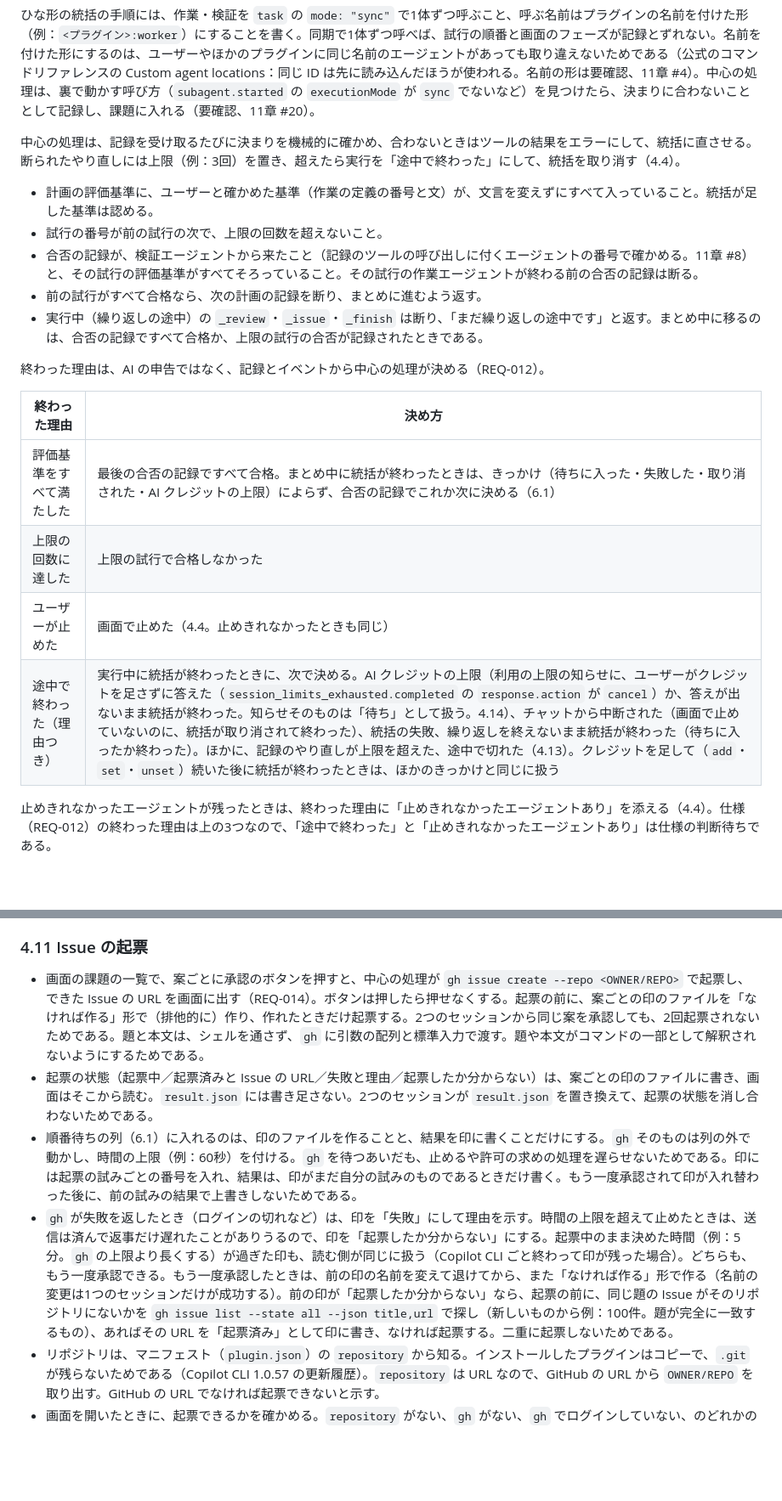
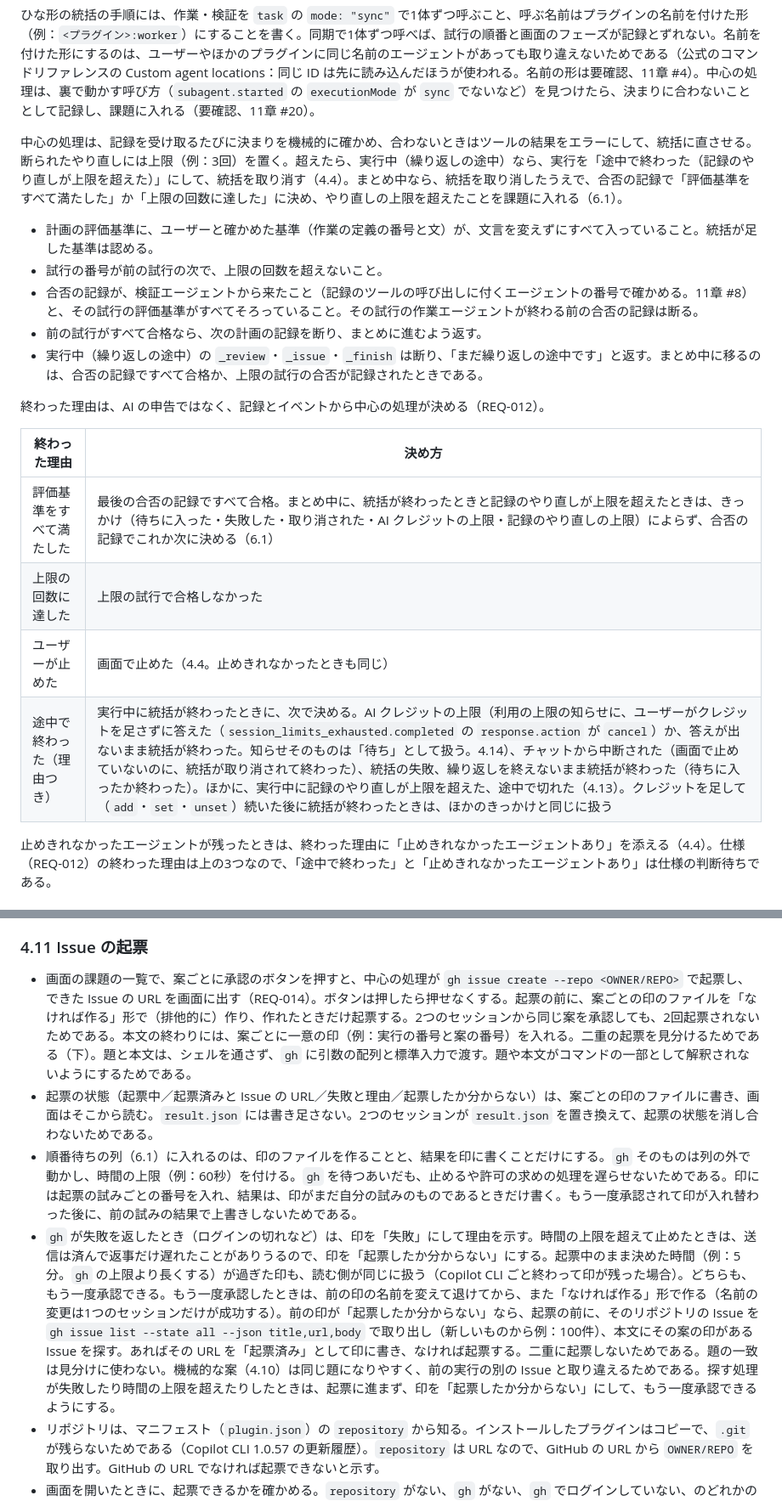
Before and after one commit to imaeda-hub/plugin-creater, a Markdown page: docs/design/generated-plugin-structure.md, 2 parts joined by grey strips. Shown at 85% size. Rendered like a GitHub page; blank space fills up the shorter version.

Commit message:
設計書で、画面の許可の答えを承認と拒否にしぼり、起票の見分けを本文の印にし、まとめ中の終わり方をそろえる
Co-Authored-By: Claude Opus 5.5 <noreply@anthropic.com>
Claude-Session: https://claude.ai/code/session_01KFExarE1bZ2Ny77QNRKF6u

```diff
--- a/docs/design/generated-plugin-structure.md
+++ b/docs/design/generated-plugin-structure.md
@@ -221,7 +221,7 @@ flowchart LR
 
 ひな形の統括の手順には、作業・検証を `task` の `mode: "sync"` で1体ずつ呼ぶこと、呼ぶ名前はプラグインの名前を付けた形（例：`<プラグイン>:worker`）にすることを書く。同期で1体ずつ呼べば、試行の順番と画面のフェーズが記録とずれない。名前を付けた形にするのは、ユーザーやほかのプラグインに同じ名前のエージェントがあっても取り違えないためである（公式のコマンドリファレンスの Custom agent locations：同じ ID は先に読み込んだほうが使われる。名前の形は要確認、11章 #4）。中心の処理は、裏で動かす呼び方（`subagent.started` の `executionMode` が `sync` でないなど）を見つけたら、決まりに合わないこととして記録し、課題に入れる（要確認、11章 #20）。
 
-中心の処理は、記録を受け取るたびに決まりを機械的に確かめ、合わないときはツールの結果をエラーにして、統括に直させる。断られたやり直しには上限（例：3回）を置き、超えたら実行を「途中で終わった」にして、統括を取り消す（4.4）。
+中心の処理は、記録を受け取るたびに決まりを機械的に確かめ、合わないときはツールの結果をエラーにして、統括に直させる。断られたやり直しには上限（例：3回）を置く。超えたら、実行中（繰り返しの途中）なら、実行を「途中で終わった（記録のやり直しが上限を超えた）」にして、統括を取り消す（4.4）。まとめ中なら、統括を取り消したうえで、合否の記録で「評価基準をすべて満たした」か「上限の回数に達した」に決め、やり直しの上限を超えたことを課題に入れる（6.1）。
 
 - 計画の評価基準に、ユーザーと確かめた基準（作業の定義の番号と文）が、文言を変えずにすべて入っていること。統括が足した基準は認める。
 - 試行の番号が前の試行の次で、上限の回数を超えないこと。
@@ -233,10 +233,10 @@ flowchart LR
 
 | 終わった理由 | 決め方 |
 | --- | --- |
-| 評価基準をすべて満たした | 最後の合否の記録ですべて合格。まとめ中に統括が終わったときは、きっかけ（待ちに入った・失敗した・取り消された・AI クレジットの上限）によらず、合否の記録でこれか次に決める（6.1） |
+| 評価基準をすべて満たした | 最後の合否の記録ですべて合格。まとめ中に、統括が終わったときと記録のやり直しが上限を超えたときは、きっかけ（待ちに入った・失敗した・取り消された・AI クレジットの上限・記録のやり直しの上限）によらず、合否の記録でこれか次に決める（6.1） |
 | 上限の回数に達した | 上限の試行で合格しなかった |
 | ユーザーが止めた | 画面で止めた（4.4。止めきれなかったときも同じ） |
-| 途中で終わった（理由つき） | 実行中に統括が終わったときに、次で決める。AI クレジットの上限（利用の上限の知らせに、ユーザーがクレジットを足さずに答えた（`session_limits_exhausted.completed` の `response.action` が `cancel`）か、答えが出ないまま統括が終わった。知らせそのものは「待ち」として扱う。4.14）、チャットから中断された（画面で止めていないのに、統括が取り消されて終わった）、統括の失敗、繰り返しを終えないまま統括が終わった（待ちに入ったか終わった）。ほかに、記録のやり直しが上限を超えた、途中で切れた（4.13）。クレジットを足して（`add`・`set`・`unset`）続いた後に統括が終わったときは、ほかのきっかけと同じに扱う |
+| 途中で終わった（理由つき） | 実行中に統括が終わったときに、次で決める。AI クレジットの上限（利用の上限の知らせに、ユーザーがクレジットを足さずに答えた（`session_limits_exhausted.completed` の `response.action` が `cancel`）か、答えが出ないまま統括が終わった。知らせそのものは「待ち」として扱う。4.14）、チャットから中断された（画面で止めていないのに、統括が取り消されて終わった）、統括の失敗、繰り返しを終えないまま統括が終わった（待ちに入ったか終わった）。ほかに、実行中に記録のやり直しが上限を超えた、途中で切れた（4.13）。クレジットを足して（`add`・`set`・`unset`）続いた後に統括が終わったときは、ほかのきっかけと同じに扱う |
 
 止めきれなかったエージェントが残ったときは、終わった理由に「止めきれなかったエージェントあり」を添える（4.4）。仕様（REQ-012）の終わった理由は上の3つなので、「途中で終わった」と「止めきれなかったエージェントあり」は仕様の判断待ちである。
 
@@ -263,10 +263,10 @@ flowchart LR
 
 ### 4.11 Issue の起票
 
-- 画面の課題の一覧で、案ごとに承認のボタンを押すと、中心の処理が `gh issue create --repo <OWNER/REPO>` で起票し、できた Issue の URL を画面に出す（REQ-014）。ボタンは押したら押せなくする。起票の前に、案ごとの印のファイルを「なければ作る」形で（排他的に）作り、作れたときだけ起票する。2つのセッションから同じ案を承認しても、2回起票されないためである。題と本文は、シェルを通さず、`gh` に引数の配列と標準入力で渡す。題や本文がコマンドの一部として解釈されないようにするためである。
+- 画面の課題の一覧で、案ごとに承認のボタンを押すと、中心の処理が `gh issue create --repo <OWNER/REPO>` で起票し、できた Issue の URL を画面に出す（REQ-014）。ボタンは押したら押せなくする。起票の前に、案ごとの印のファイルを「なければ作る」形で（排他的に）作り、作れたときだけ起票する。2つのセッションから同じ案を承認しても、2回起票されないためである。本文の終わりには、案ごとに一意の印（例：実行の番号と案の番号）を入れる。二重の起票を見分けるためである（下）。題と本文は、シェルを通さず、`gh` に引数の配列と標準入力で渡す。題や本文がコマンドの一部として解釈されないようにするためである。
 - 起票の状態（起票中／起票済みと Issue の URL／失敗と理由／起票したか分からない）は、案ごとの印のファイルに書き、画面はそこから読む。`result.json` には書き足さない。2つのセッションが `result.json` を置き換えて、起票の状態を消し合わないためである。
 - 順番待ちの列（6.1）に入れるのは、印のファイルを作ることと、結果を印に書くことだけにする。`gh` そのものは列の外で動かし、時間の上限（例：60秒）を付ける。`gh` を待つあいだも、止めるや許可の求めの処理を遅らせないためである。印には起票の試みごとの番号を入れ、結果は、印がまだ自分の試みのものであるときだけ書く。もう一度承認されて印が入れ替わった後に、前の試みの結果で上書きしないためである。
-- `gh` が失敗を返したとき（ログインの切れなど）は、印を「失敗」にして理由を示す。時間の上限を超えて止めたときは、送信は済んで返事だけ遅れたことがありうるので、印を「起票したか分からない」にする。起票中のまま決めた時間（例：5分。`gh` の上限より長くする）が過ぎた印も、読む側が同じに扱う（Copilot CLI ごと終わって印が残った場合）。どちらも、もう一度承認できる。もう一度承認したときは、前の印の名前を変えて退けてから、また「なければ作る」形で作る（名前の変更は1つのセッションだけが成功する）。前の印が「起票したか分からない」なら、起票の前に、同じ題の Issue がそのリポジトリにないかを `gh issue list --state all --json title,url` で探し（新しいものから例：100件。題が完全に一致するもの）、あればその URL を「起票済み」として印に書き、なければ起票する。二重に起票しないためである。
+- `gh` が失敗を返したとき（ログインの切れなど）は、印を「失敗」にして理由を示す。時間の上限を超えて止めたときは、送信は済んで返事だけ遅れたことがありうるので、印を「起票したか分からない」にする。起票中のまま決めた時間（例：5分。`gh` の上限より長くする）が過ぎた印も、読む側が同じに扱う（Copilot CLI ごと終わって印が残った場合）。どちらも、もう一度承認できる。もう一度承認したときは、前の印の名前を変えて退けてから、また「なければ作る」形で作る（名前の変更は1つのセッションだけが成功する）。前の印が「起票したか分からない」なら、起票の前に、そのリポジトリの Issue を `gh issue list --state all --json title,url,body` で取り出し（新しいものから例：100件）、本文にその案の印がある Issue を探す。あればその URL を「起票済み」として印に書き、なければ起票する。二重に起票しないためである。題の一致は見分けに使わない。機械的な案（4.10）は同じ題になりやすく、前の実行の別の Issue と取り違えるためである。探す処理が失敗したり時間の上限を超えたりしたときは、起票に進まず、印を「起票したか分からない」にして、もう一度承認できるようにする。
 - リポジトリは、マニフェスト（`plugin.json`）の `repository` から知る。インストールしたプラグインはコピーで、`.git` が残らないためである（Copilot CLI 1.0.57 の更新履歴）。`repository` は URL なので、GitHub の URL から `OWNER/REPO` を取り出す。GitHub の URL でなければ起票できないと示す。
 - 画面を開いたときに、起票できるかを確かめる。`repository` がない、`gh` がない、`gh` でログインしていない、のどれかのときは、承認のボタンを押せなくし、何をすれば起票できるかを示す（GitHub に公開して `repository` を書き、プラグインを入れ直す。インストールはコピーなので、入れ直さないと反映されない。`gh` を入れてログインする）。
 - 起票は `gh` のログイン（`gh` 自身が持つ資格情報）に任せる。エクステンションには機微な環境変数が渡らない。SDK の `joinSession` の `requestedEnvironmentVariables` で求めることはできるが、ユーザーが断るとエクステンションごと読み込まれない（copilot-sdk/extension.d.ts）ので、`GITHUB_TOKEN` などは求めない。エクステンションの中から `gh` が認証できないときは、起票できない理由と直し方を画面に示す（11章 #11）。
```
Also changed, not shown: other parts of docs/design/generated-plugin-structure.md (+12 -11 lines), docs/design/testing.md (+1 -1 lines).
